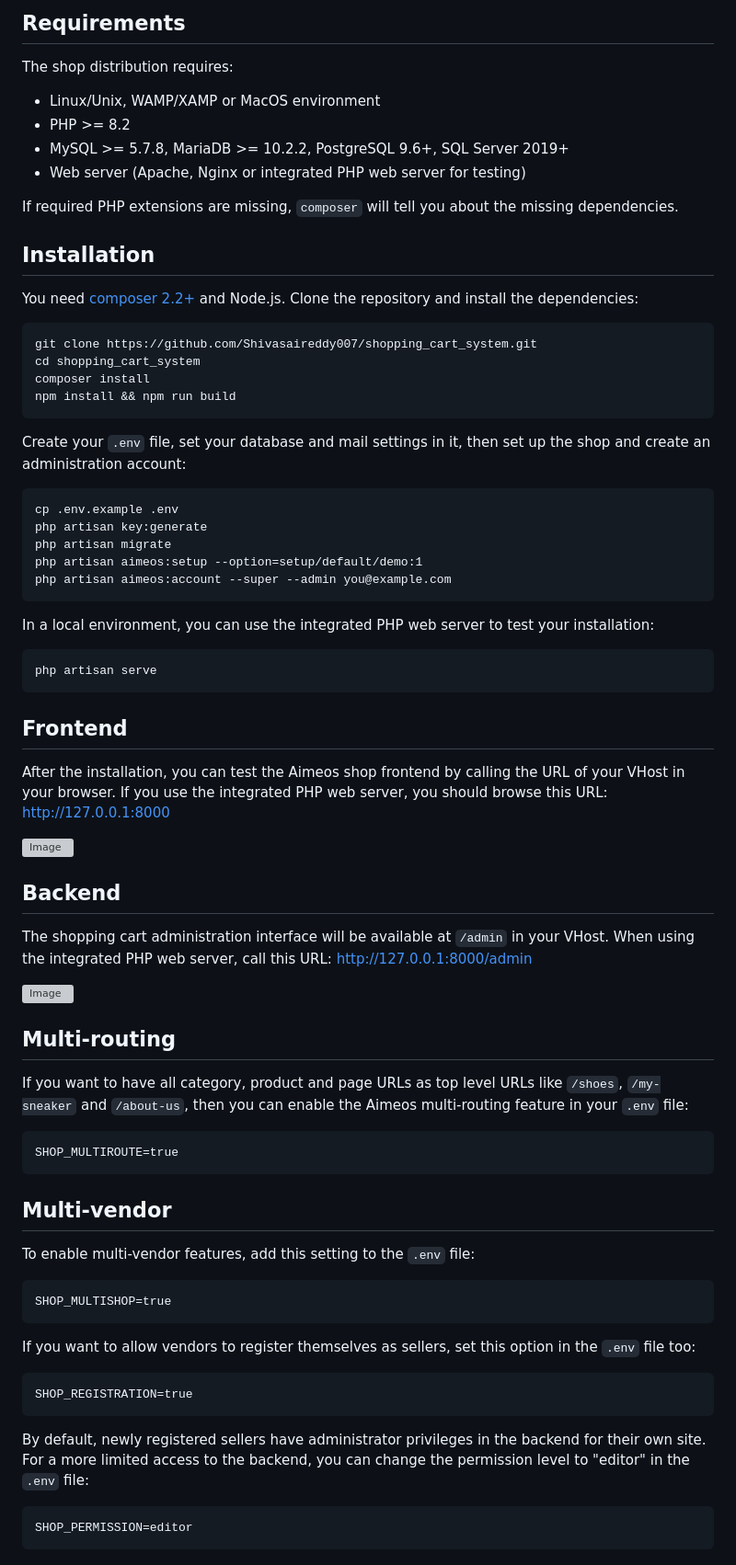
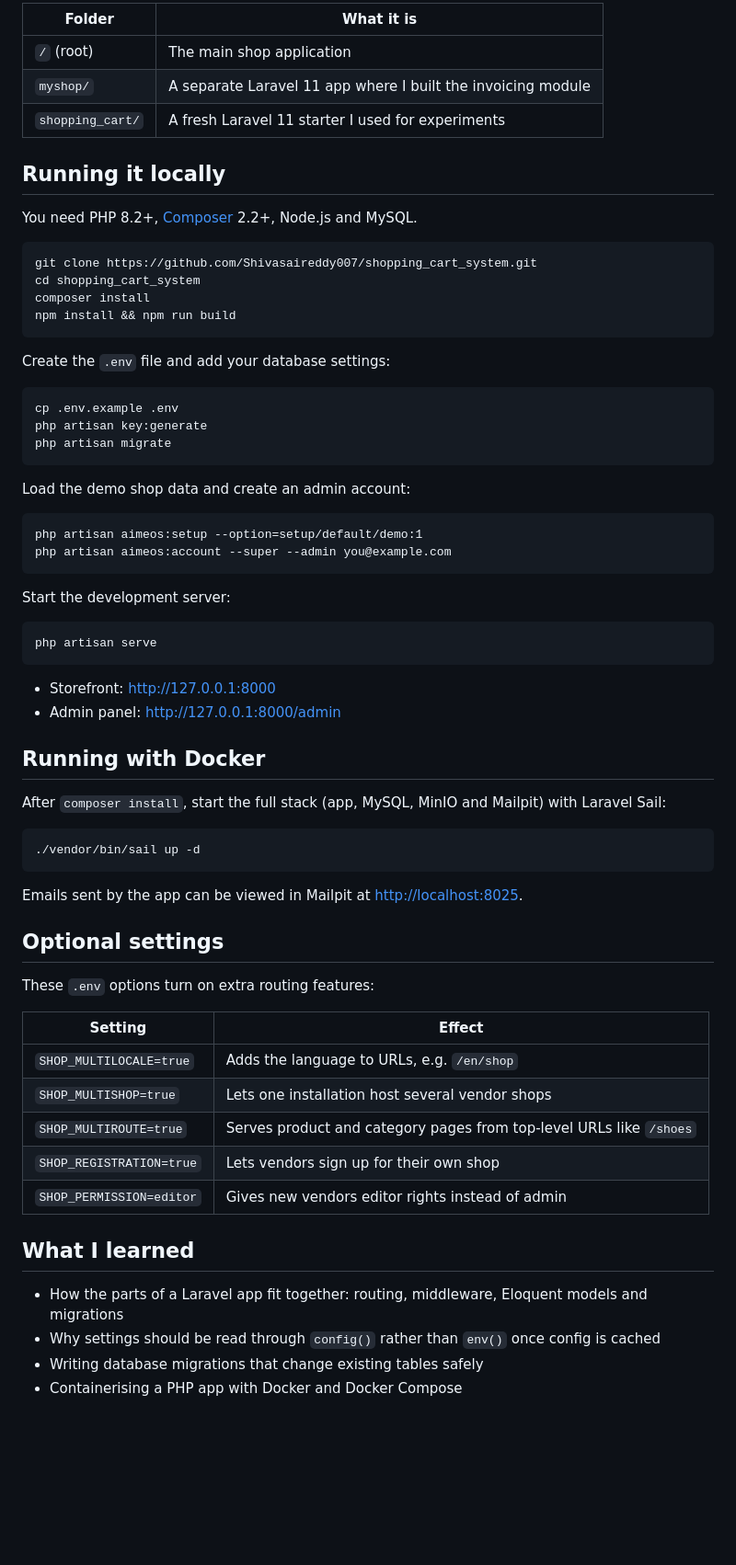
Before and after one commit to Shivasaireddy007/shopping_cart_system, a Markdown page: README.md, the part around one of its changes. Shown at 92% size. Rendered like a GitHub page; blank space fills up the shorter version; grey boxes are pictures that could not be loaded.

Commit message:
Rewrite README as a personal project overview

````diff
--- a/README.md
+++ b/README.md
@@ -33,19 +33,13 @@ Shopping Cart is a full-featured e-commerce package:
 
-## Requirements
+| Folder | What it is |
+|---|---|
+| `/` (root) | The main shop application |
+| `myshop/` | A separate Laravel 11 app where I built the invoicing module |
+| `shopping_cart/` | A fresh Laravel 11 starter I used for experiments |
 
-The shop distribution requires:
-- Linux/Unix, WAMP/XAMP or MacOS environment
-- PHP >= 8.2
-- MySQL >= 5.7.8, MariaDB >= 10.2.2, PostgreSQL 9.6+, SQL Server 2019+
-- Web server (Apache, Nginx or integrated PHP web server for testing)
+## Running it locally
 
-If required PHP extensions are missing, `composer` will tell you about the missing
-dependencies.
-
-## Installation
-
-You need [composer 2.2+](https://getcomposer.org) and Node.js. Clone the repository
-and install the dependencies:
+You need PHP 8.2+, [Composer](https://getcomposer.org) 2.2+, Node.js and MySQL.
 
 ```
 git clone https://github.com/Shivasaireddy007/shopping_cart_system.git
@@ -54,71 +48,56 @@ composer install
 npm install && npm run build
 ```
 
-Create your `.env` file, set your database and mail settings in it, then set up the shop
-and create an administration account:
+Create the `.env` file and add your database settings:
 
 ```
 cp .env.example .env
 php artisan key:generate
 php artisan migrate
+```
+
+Load the demo shop data and create an admin account:
+
+```
 php artisan aimeos:setup --option=setup/default/demo:1
 php artisan aimeos:account --super --admin you@example.com
 ```
 
-In a local environment, you can use the integrated PHP web server to test your
-installation:
+Start the development server:
 
 ```
 php artisan serve
 ```
 
-## Frontend
+- Storefront: [http://127.0.0.1:8000](http://127.0.0.1:8000)
+- Admin panel: [http://127.0.0.1:8000/admin](http://127.0.0.1:8000/admin)
 
-After the installation, you can test the Aimeos shop frontend by calling the URL of your
-VHost in your browser. If you use the integrated PHP web server, you should browse
-this URL: [http://127.0.0.1:8000](http://127.0.0.1:8000)
+## Running with Docker
 
-![Image](https://github.com/user-attachments/assets/003d2661-3b21-4c8e-9d6a-0c60a4cd35d0)
-
-
-
-## Backend
-
-The shopping cart administration interface will be available at `/admin` in your VHost. When using
-the integrated PHP web server, call this URL: [http://127.0.0.1:8000/admin](http://127.0.0.1:8000/admin)
-
-![Image](https://github.com/user-attachments/assets/6b212ac1-ea64-4f29-b9a3-4c38dfc122c9)
-
-
-## Multi-routing
-
-If you want to have all category, product and page URLs as top level URLs like `/shoes`,
-`/my-sneaker` and `/about-us`, then you can enable the Aimeos multi-routing feature in
-your `.env` file:
+After `composer install`, start the full stack (app, MySQL, MinIO and Mailpit) with
+Laravel Sail:
 
 ```
-SHOP_MULTIROUTE=true
+./vendor/bin/sail up -d
 ```
 
-## Multi-vendor
+Emails sent by the app can be viewed in Mailpit at [http://localhost:8025](http://localhost:8025).
 
-To enable multi-vendor features, add this setting to the `.env` file:
+## Optional settings
 
-```
-SHOP_MULTISHOP=true
-```
+These `.env` options turn on extra routing features:
 
-If you want to allow vendors to register themselves as sellers, set this option in the
-`.env` file too:
+| Setting | Effect |
+|---|---|
+| `SHOP_MULTILOCALE=true` | Adds the language to URLs, e.g. `/en/shop` |
+| `SHOP_MULTISHOP=true` | Lets one installation host several vendor shops |
+| `SHOP_MULTIROUTE=true` | Serves product and category pages from top-level URLs like `/shoes` |
+| `SHOP_REGISTRATION=true` | Lets vendors sign up for their own shop |
+| `SHOP_PERMISSION=editor` | Gives new vendors editor rights instead of admin |
 
-```
-SHOP_REGISTRATION=true
-```
+## What I learned
 
-By default, newly registered sellers have administrator privileges in the backend for
-their own site. For a more limited access to the backend, you can change the permission
-level to "editor" in the `.env` file:
-
-```
-SHOP_PERMISSION=editor
-```
+- How the parts of a Laravel app fit together: routing, middleware, Eloquent models and migrations
+- Why settings should be read through `config()` rather than `env()` once config is cached
+- Writing database migrations that change existing tables safely
+- Containerising a PHP app with Docker and Docker Compose
````
Also changed, not shown: other parts of README.md (+25 -25 lines).
